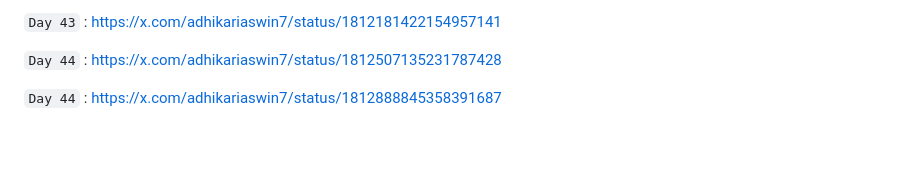
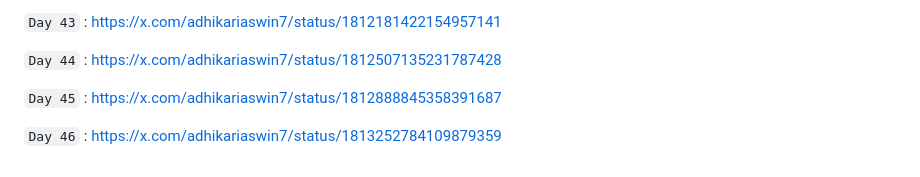
Before and after one commit to ashwin-adhikari/60days_challenge, a Markdown page: README.md, the part around the change. Drawn GitHub-style; blank space fills up the shorter version.

````diff
--- a/README.md
+++ b/README.md
@@ -86,4 +86,6 @@ https://x.com/adhikariaswin7
 
 ```Day 44``` : https://x.com/adhikariaswin7/status/1812507135231787428
 
-```Day 44``` : https://x.com/adhikariaswin7/status/1812888845358391687
+```Day 45``` : https://x.com/adhikariaswin7/status/1812888845358391687
+
+```Day 46``` : https://x.com/adhikariaswin7/status/1813252784109879359
````
